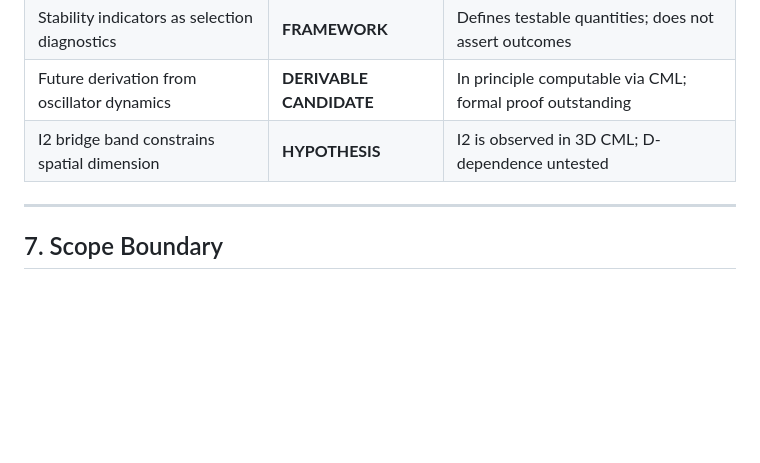
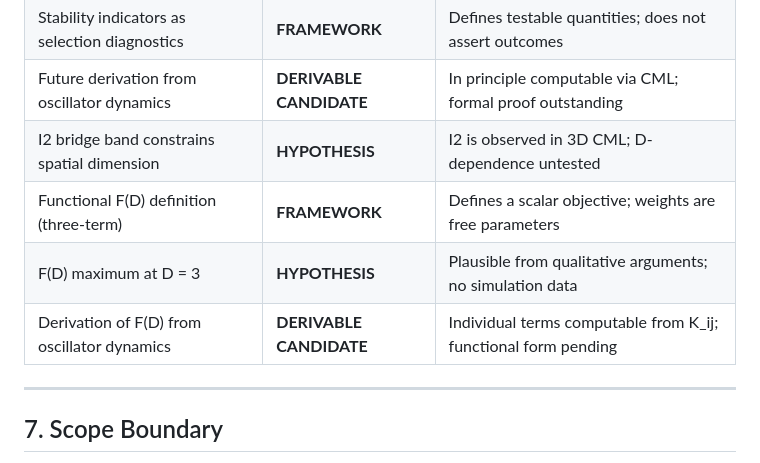
Before and after one commit to MagusDraconis/TRM_Cosmology, a Markdown page: docsV4_1/theory/TRM_V4_1_Sync_Stability_Dimension_Selection.md, the part around one of its changes. Rendered like a GitHub page; blank space fills up the shorter version.

```diff
--- a/docsV4_1/theory/TRM_V4_1_Sync_Stability_Dimension_Selection.md
+++ b/docsV4_1/theory/TRM_V4_1_Sync_Stability_Dimension_Selection.md
@@ -173,6 +289,9 @@ Conversely, the hypothesis gains support if:
 | Stability indicators as selection diagnostics | **FRAMEWORK** | Defines testable quantities; does not assert outcomes |
 | Future derivation from oscillator dynamics | **DERIVABLE CANDIDATE** | In principle computable via CML; formal proof outstanding |
 | I2 bridge band constrains spatial dimension | **HYPOTHESIS** | I2 is observed in 3D CML; D-dependence untested |
+| Functional F(D) definition (three-term) | **FRAMEWORK** | Defines a scalar objective; weights are free parameters |
+| F(D) maximum at D = 3 | **HYPOTHESIS** | Plausible from qualitative arguments; no simulation data |
+| Derivation of F(D) from oscillator dynamics | **DERIVABLE CANDIDATE** | Individual terms computable from K_ij; functional form pending |
 
 ---
 
```
Also changed, not shown: other parts of docsV4_1/theory/TRM_V4_1_Sync_Stability_Dimension_Selection.md (+116 -0 lines).
